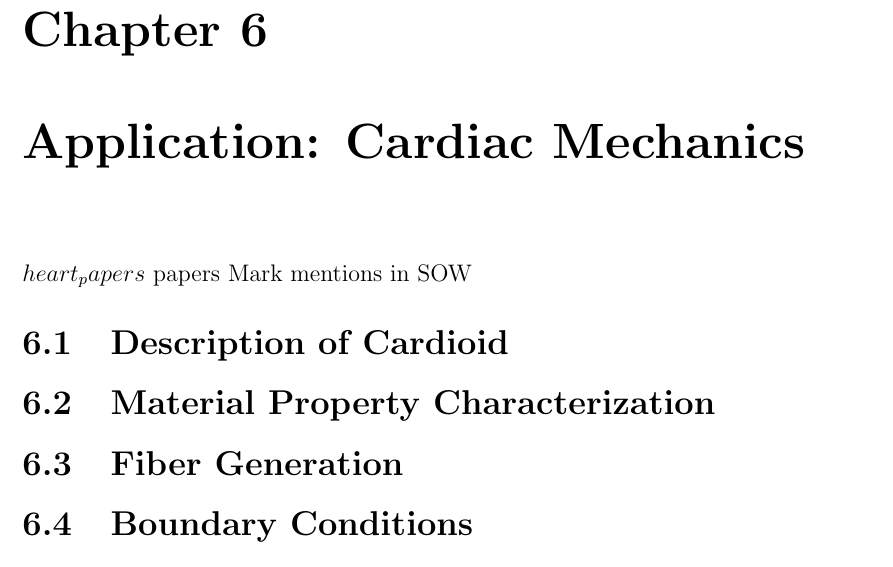
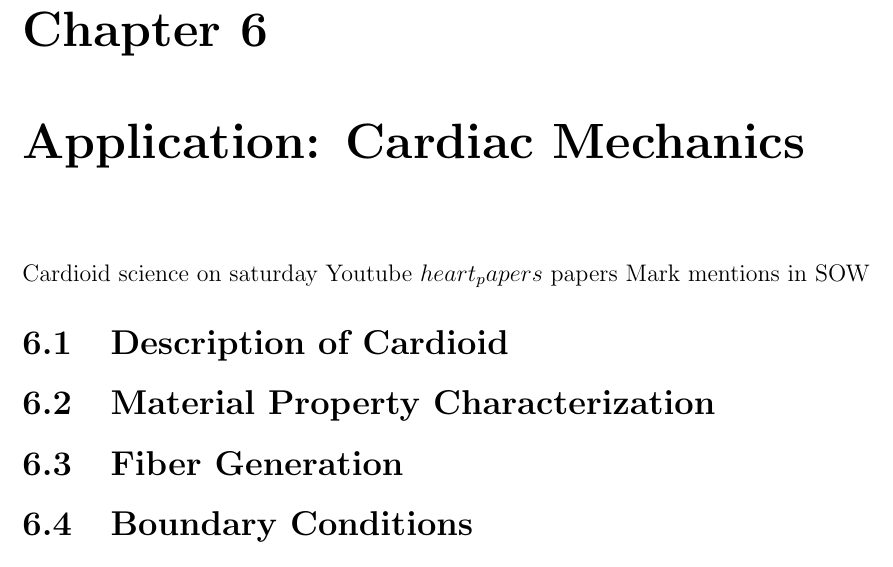
Before and after one commit to omhafez/thesis, a LaTeX thesis (src/thesis.tex, which reads src/chap6-application-cardiac-mechanics.tex): part of page 18 of 23, cut so that both start at the same text. Compiled offline with pdfLaTeX.

Commit message:
Updates from ShareLaTeX

```diff
--- a/src/chap6-application-cardiac-mechanics.tex
+++ b/src/chap6-application-cardiac-mechanics.tex
@@ -1,7 +1,7 @@
 \chapter{Application: Cardiac Mechanics}
 %
 
-
+Cardioid science on saturday Youtube
 $heart_papers$
 papers Mark mentions in SOW
 
```
